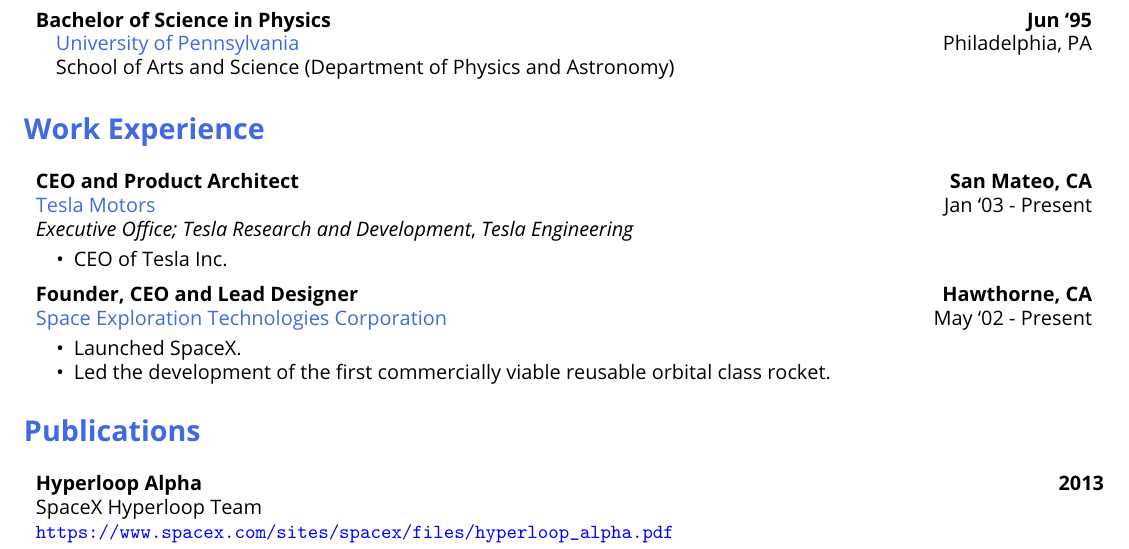
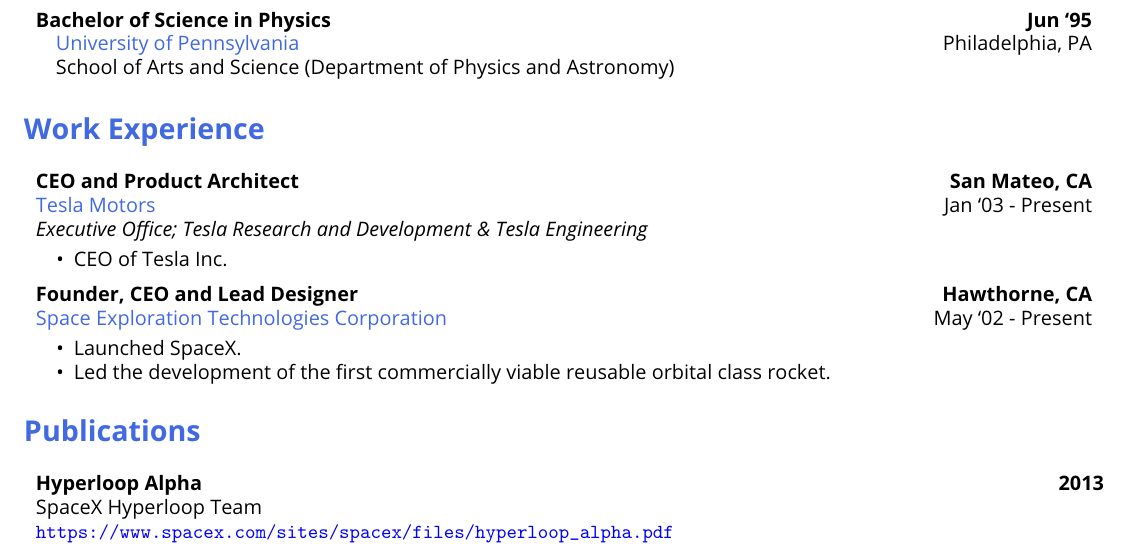
Before and after one commit to rukmal/precis, a LaTeX CV (data/cv.tex): part of page 1 of 2, cut so that both start at the same text. Compiled offline with pdfLaTeX.

Commit message:
[GitHub Actions] Commit sample artifacts

```diff
--- a/data/cv.tex
+++ b/data/cv.tex
@@ -186,8 +200,9 @@
 
             % Top level sub organization once
             \textit{Executive Office;}
-                    \textit{Tesla Research and Development},
+                \textit{Tesla Research and Development} \textit{\&}
                 \textit{Tesla Engineering} & \\
+
 
             % Other job titles
 
```
Also changed, not shown: data/cv.pdf, data/cv.tex (25 more changed lines). Lines whose indentation alone changed are shown as unchanged.
